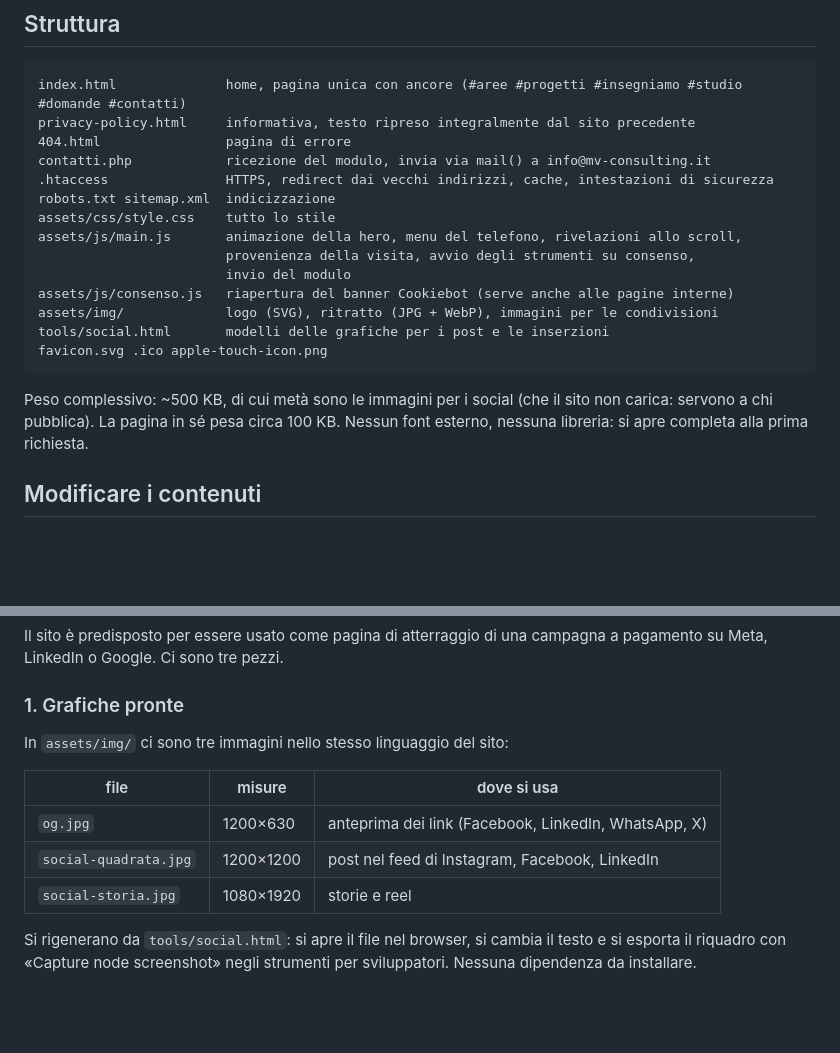
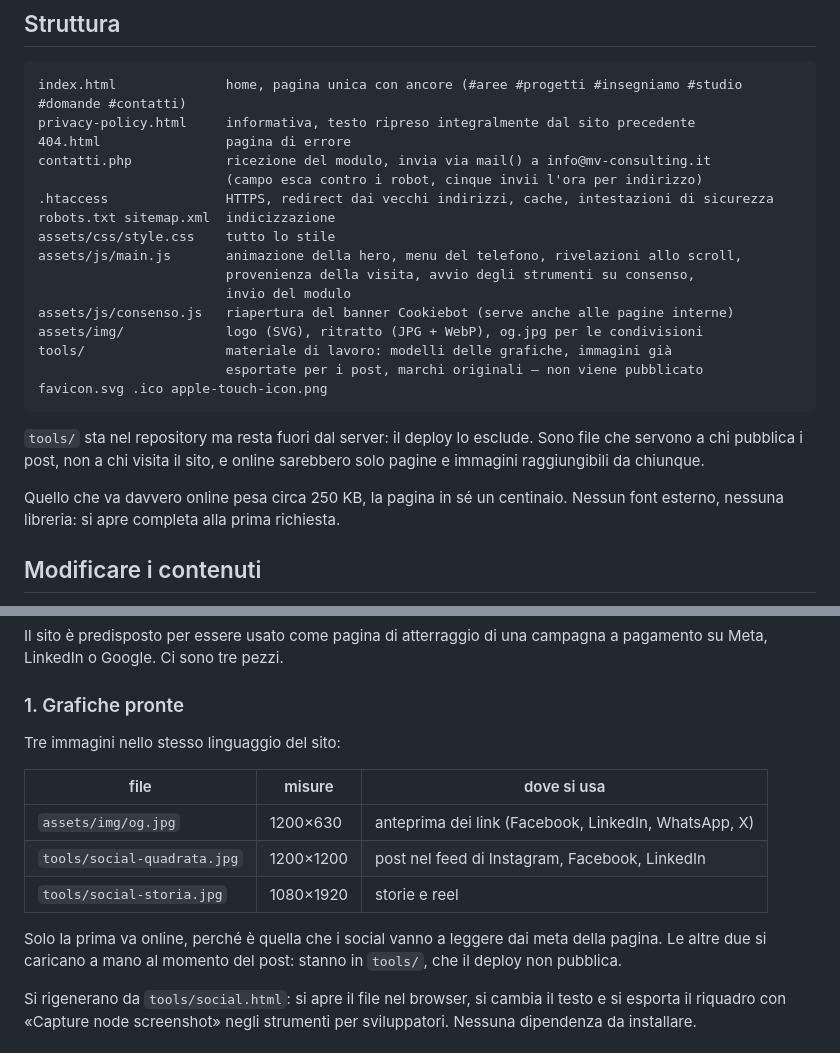
Before and after one commit to MarcoVanzo/mv-consulting-sito, a Markdown page: README.md, 2 parts joined by grey strips. GitHub-like rendering; blank space fills up the shorter version.

Commit message:
docs: README e CLAUDE.md dicono dove sta tools/ e cosa fa il freno agli invii
E la sezione sulla pubblicazione non promette piu' strumenti per le Actions che in
molte sessioni il server GitHub MCP non espone: se non ci sono, non c'e' modo di
lanciare il deploy o di leggerne l'esito da qui, e va detto invece di far finta.

Co-Authored-By: Claude Opus 5 <noreply@anthropic.com>

````diff
--- a/README.md
+++ b/README.md
@@ -12,6 +12,7 @@ index.html              home, pagina unica con ancore (#aree #progetti #insegnia
 privacy-policy.html     informativa, testo ripreso integralmente dal sito precedente
 404.html                pagina di errore
 contatti.php            ricezione del modulo, invia via mail() a info@mv-consulting.it
+                        (campo esca contro i robot, cinque invii l'ora per indirizzo)
 .htaccess               HTTPS, redirect dai vecchi indirizzi, cache, intestazioni di sicurezza
 robots.txt sitemap.xml  indicizzazione
 assets/css/style.css    tutto lo stile
@@ -19,14 +20,18 @@ assets/js/main.js       animazione della hero, menu del telefono, rivelazioni al
                         provenienza della visita, avvio degli strumenti su consenso,
                         invio del modulo
 assets/js/consenso.js   riapertura del banner Cookiebot (serve anche alle pagine interne)
-assets/img/             logo (SVG), ritratto (JPG + WebP), immagini per le condivisioni
-tools/social.html       modelli delle grafiche per i post e le inserzioni
+assets/img/             logo (SVG), ritratto (JPG + WebP), og.jpg per le condivisioni
+tools/                  materiale di lavoro: modelli delle grafiche, immagini già
+                        esportate per i post, marchi originali — non viene pubblicato
 favicon.svg .ico apple-touch-icon.png
 ```
 
-Peso complessivo: ~500 KB, di cui metà sono le immagini per i social (che il sito non
-carica: servono a chi pubblica). La pagina in sé pesa circa 100 KB. Nessun font esterno,
-nessuna libreria: si apre completa alla prima richiesta.
+`tools/` sta nel repository ma resta fuori dal server: il deploy lo esclude. Sono file
+che servono a chi pubblica i post, non a chi visita il sito, e online sarebbero solo
+pagine e immagini raggiungibili da chiunque.
+
+Quello che va davvero online pesa circa 250 KB, la pagina in sé un centinaio. Nessun
+font esterno, nessuna libreria: si apre completa alla prima richiesta.
 
 ## Modificare i contenuti
 
@@ -123,13 +128,17 @@ pagamento su Meta, LinkedIn o Google. Ci sono tre pezzi.
 
 ### 1. Grafiche pronte
 
-In `assets/img/` ci sono tre immagini nello stesso linguaggio del sito:
+Tre immagini nello stesso linguaggio del sito:
 
 | file | misure | dove si usa |
 |---|---|---|
-| `og.jpg` | 1200×630 | anteprima dei link (Facebook, LinkedIn, WhatsApp, X) |
-| `social-quadrata.jpg` | 1200×1200 | post nel feed di Instagram, Facebook, LinkedIn |
-| `social-storia.jpg` | 1080×1920 | storie e reel |
+| `assets/img/og.jpg` | 1200×630 | anteprima dei link (Facebook, LinkedIn, WhatsApp, X) |
+| `tools/social-quadrata.jpg` | 1200×1200 | post nel feed di Instagram, Facebook, LinkedIn |
+| `tools/social-storia.jpg` | 1080×1920 | storie e reel |
+
+Solo la prima va online, perché è quella che i social vanno a leggere dai meta della
+pagina. Le altre due si caricano a mano al momento del post: stanno in `tools/`, che
+il deploy non pubblica.
 
 Si rigenerano da `tools/social.html`: si apre il file nel browser, si cambia il testo e
 si esporta il riquadro con «Capture node screenshot» negli strumenti per sviluppatori.
````
Also changed, not shown: CLAUDE.md (+11 -3 lines).
